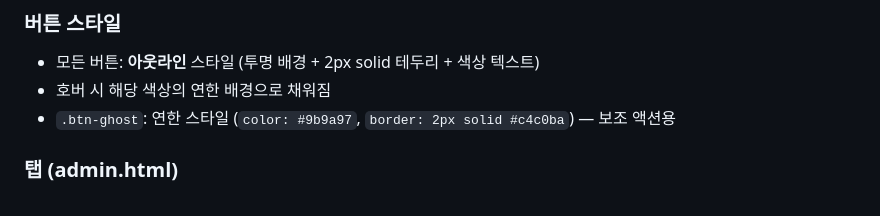
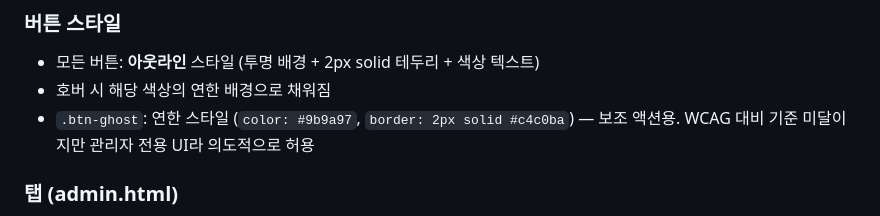
Before and after one commit to choseohyeon/202-manager, a Markdown page: CLAUDE.md, the part around the change. Rendered like a GitHub page.

Commit message:
Document intentional ghost button contrast exception in CLAUDE.md
Co-Authored-By: Claude Sonnet 4.6 <noreply@anthropic.com>

```diff
--- a/CLAUDE.md
+++ b/CLAUDE.md
@@ -87,7 +87,7 @@ manager/
 ### 버튼 스타일
 - 모든 버튼: **아웃라인** 스타일 (투명 배경 + 2px solid 테두리 + 색상 텍스트)
 - 호버 시 해당 색상의 연한 배경으로 채워짐
-- `.btn-ghost`: 연한 스타일 (`color: #9b9a97`, `border: 2px solid #c4c0ba`) — 보조 액션용
+- `.btn-ghost`: 연한 스타일 (`color: #9b9a97`, `border: 2px solid #c4c0ba`) — 보조 액션용. WCAG 대비 기준 미달이지만 관리자 전용 UI라 의도적으로 허용
 
 ### 탭 (admin.html)
 - 헤더 아래 `.sub-nav`로 분리된 언더라인 탭 (pill 탭 아님)
```
